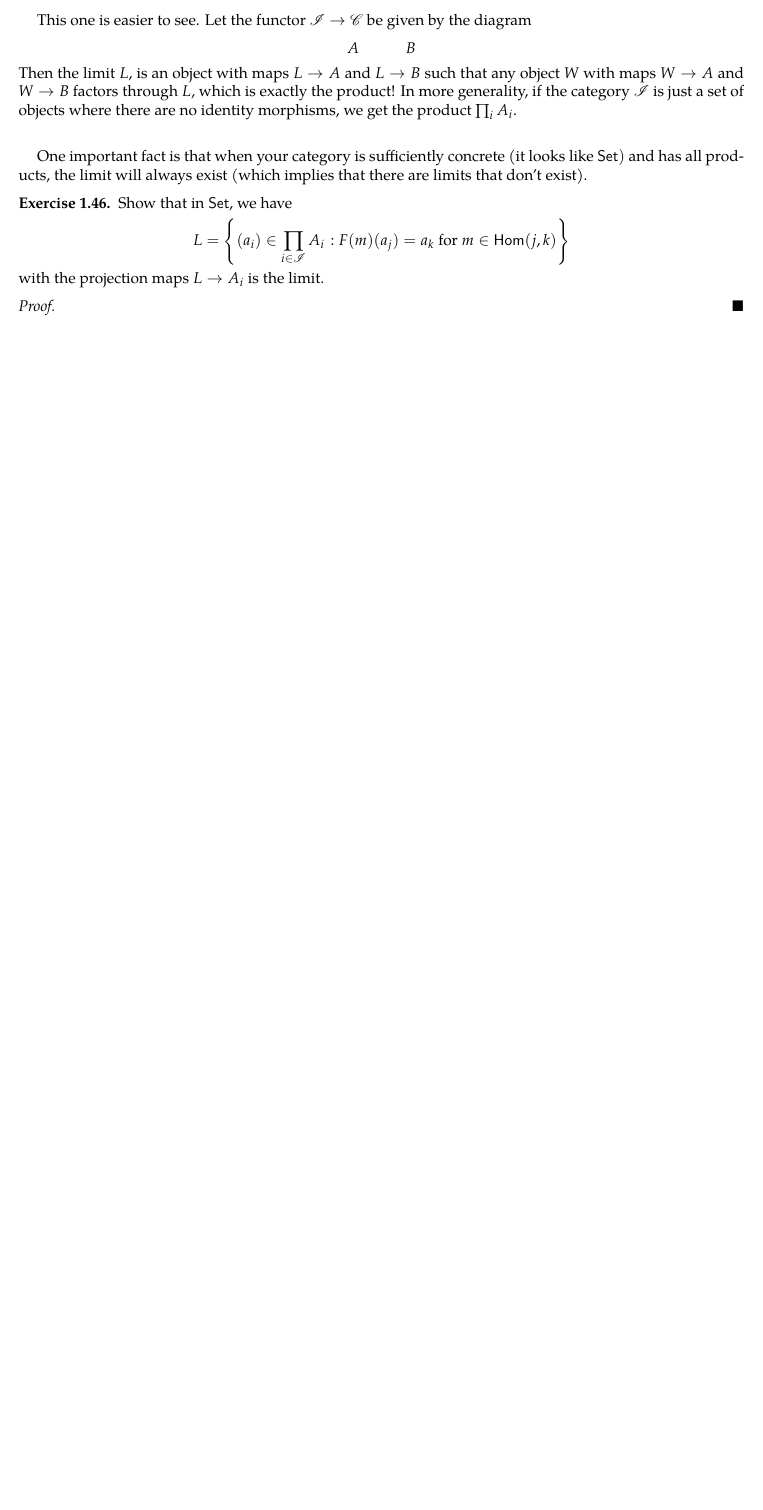
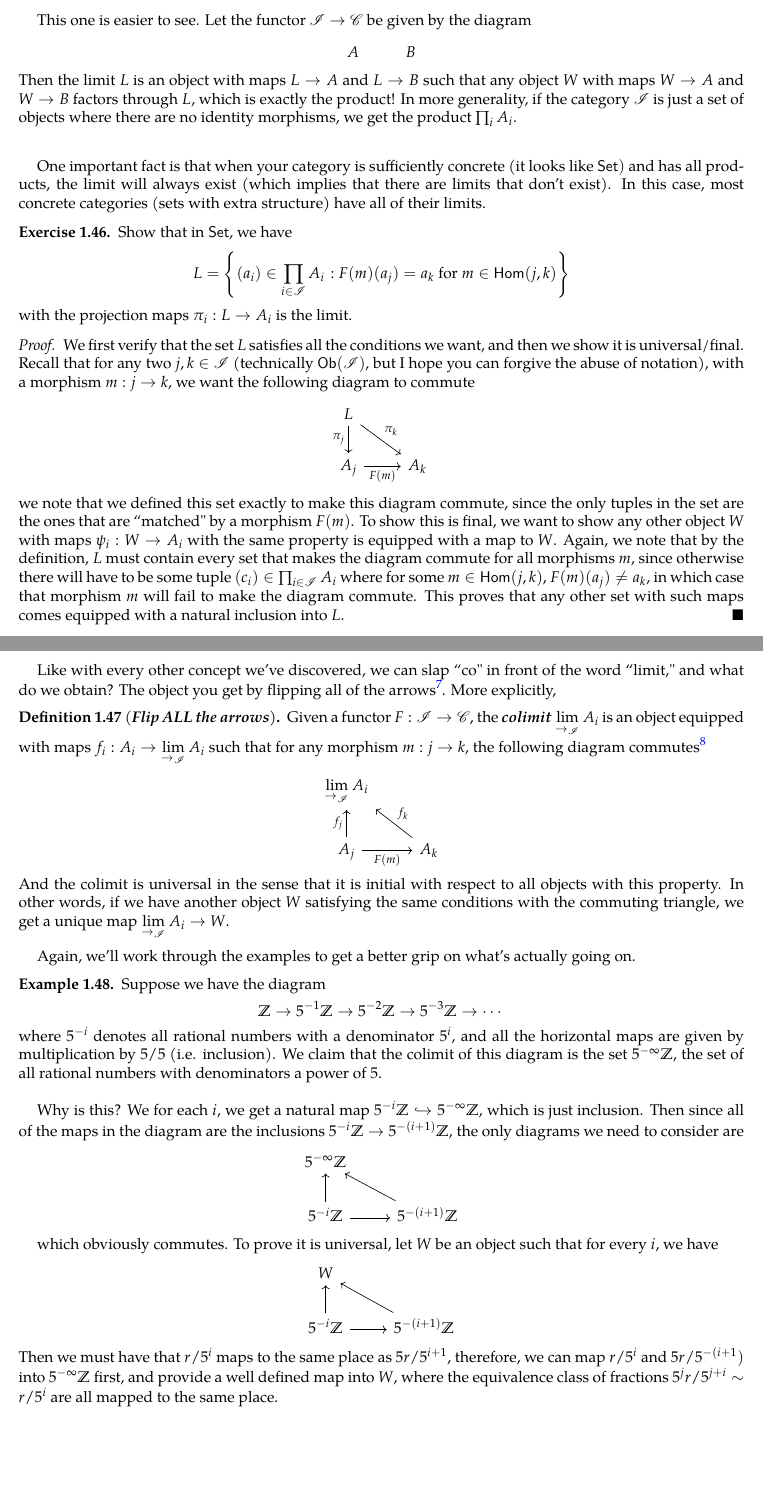
Before and after one commit to JeffJiang42/Math-Notes, a LaTeX paper (RisingSea/CategoriesSheaves.tex): part of page 13 of 13 before the commit and two parts of pages 13 and 14 of 14 after it, the two joined at a grey line, cut so that both start at the same text, the shorter picture padded with empty space. Compiled offline with pdfLaTeX.

Commit message:
Colimits

```diff
--- a/RisingSea/CategoriesSheaves.tex
+++ b/RisingSea/CategoriesSheaves.tex
@@ -740,19 +740,53 @@ This one is easier to see. Let the functor $\mathscr{I} \to \mathscr{C}$ be give
 $$\xymatrix{
 A & B
 } $$
-Then the limit $L$, is an object with maps $L \to A$ and $L \to B$ such that any object $W$ with maps $W \to A$ and $W \to B$ factors through $L$, which is exactly the product! In more generality, if the category $\mathscr{I}$ is just a set of objects where there are no identity morphisms, we get the product $\prod_i A_i$. \\
+Then the limit $L$ is an object with maps $L \to A$ and $L \to B$ such that any object $W$ with maps $W \to A$ and $W \to B$ factors through $L$, which is exactly the product! In more generality, if the category $\mathscr{I}$ is just a set of objects where there are no identity morphisms, we get the product $\prod_i A_i$. \\
 \end{exmp}
 %
-One important fact is that when your category is sufficiently concrete (it looks like $\mathsf{Set})$ and has all products, the limit will always exist (which implies that there are limits that don't exist).
+One important fact is that when your category is sufficiently concrete (it looks like $\mathsf{Set})$ and has all products, the limit will always exist (which implies that there are limits that don't exist). In this case, most concrete categories (sets with extra structure) have all of their limits.
 %
 \begin{exer}
 Show that in $\mathsf{Set}$, we have
 $$L = \set{(a_i) \in \prod_{i \in \mathscr{I}} A_i ~\colon~ F(m)(a_j) = a_k \text{ for } m \in \hom(j,k)}$$
-with the projection maps $L \to A_i$ is the limit.
+with the projection maps $\pi_i: L \to A_i$ is the limit.
 \end{exer}
 %
 \begin{proof}
-
+We first verify that the set $L$ satisfies all the conditions we want, and then we show it is universal/final. Recall that for any two $j,k \in \mathscr{I}$ (technically $\mathsf{Ob}(\mathscr{I})$, but I hope you can forgive the abuse of notation), with a morphism $m : j \to k$, we want the following diagram to commute
+$$\begin{tikzcd}
+L \arrow[d, "\pi_j"'] \arrow[dr, "\pi_k"] \\
+A_j \arrow[r, "F(m)"'] & A_k
+\end{tikzcd}$$
+we note that we defined this set exactly to make this diagram commute, since the only tuples in the set are the ones that are ``matched" by a morphism $F(m)$. To show this is final, we want to show any other object $W$ with maps $\psi_i : W \to A_i$ with the same property is equipped with a map to $W$. Again, we note that by the definition, $L$ must contain every set that makes the diagram commute for all morphisms $m$, since otherwise there will have to be some tuple $(c_i) \in \prod_{i \in \mathscr{I}} A_i$ where for some $m \in \hom(j,k)$, $F(m)(a_j) \neq a_k$, in which case that morphism $m$ will fail to make the diagram commute. This proves that any other set with such maps comes equipped with a natural inclusion into $L$.
 \end{proof}
 %
+Like with every other concept we've discovered, we can slap ``co" in front of the word ``limit," and what do we obtain? The object you get by flipping all of the arrows\footnote{Something something cotheorems, something something ffee}. More explicitly,
+%
+\begin{defn}[\ib{Flip ALL the arrows}]
+Given a functor $F : \mathscr{I} \to \mathscr{C}$, the \ib{colimit} $\lim\limits_{\to_\mathscr{I}}A_i$ is an object equipped with maps $f_i : A_i \to \lim\limits_{\to_\mathscr{I}}A_i$ such that for any morphism $m : j \to k$, the following diagram commutes\footnote{Yes, I didn't flip the $F(m)$ arrow, but it's symmetric\ldots}
+$$\begin{tikzcd}
+\lim\limits_{\to_\mathscr{I}} A_i \\
+A_j \arrow[u, "f_j"]\arrow[r, "F(m)"'] & A_k \arrow[ul, "f_k"']
+\end{tikzcd}$$
+And the colimit is universal in the sense that it is initial with respect to all objects with this property. In other words, if we have another object $W$ satisfying the same conditions with the commuting triangle, we get a unique map $\lim\limits_{\to_{\mathscr{I}}}A_i \to W$.
+\end{defn}
+Again, we'll work through the examples to get a better grip on what's actually going on.
+\begin{exmp}
+Suppose we have the diagram
+$$\Z \to 5\inv\Z \to 5^{-2}\Z \to 5^{-3}\Z \to \cdots$$
+where $5^{-i}$ denotes all rational numbers with a denominator $5^i$, and all the horizontal maps are given by multiplication by $5/5$ (i.e. inclusion). We claim that the colimit of this diagram is the set $5^{-\infty}\Z$, the set of all rational numbers with denominators a power of $5$. \\
+
+Why is this? We for each $i$, we get a natural map $5^{-i}\Z \hookrightarrow 5^{-\infty}\Z$, which is just inclusion. Then since all of the maps in the diagram are the inclusions $5^{-i}\Z \to 5^{-(i+1)}\Z$, the only diagrams we need to consider are
+$$\begin{tikzcd}
+5^{-\infty}\Z \\
+5^{-i}\Z \arrow[u] \arrow[r] & 5^{-(i + 1)}\Z \arrow[ul]
+\end{tikzcd}$$
+\end{exmp}
+which obviously commutes. To prove it is universal, let $W$ be an object such that for every $i$, we have
+$$\begin{tikzcd}
+W \\
+5^{-i}\Z \arrow[u] \arrow[r] & 5^{-(i + 1)}\Z \arrow[ul]
+\end{tikzcd}$$
+Then we must have that $r/5^{i}$ maps to the same place as $5r/5^{i+1}$, therefore, we can map $r/5^i$ and $5r/5^{-(i+1})$ into $5^{-\infty}\Z$ first, and provide a well defined map into $W$, where the equivalence class of fractions $5^jr/5^{j+i} \sim r/5^i$ are all mapped to the same place.
+%
 \end{document}
```
Also changed, not shown: RisingSea/CategoriesSheaves.pdf.
